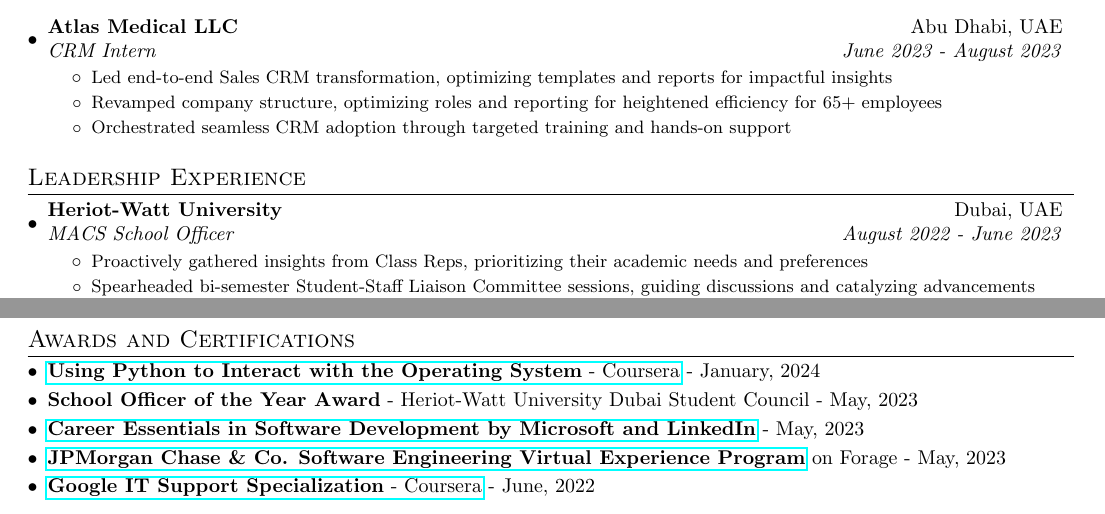
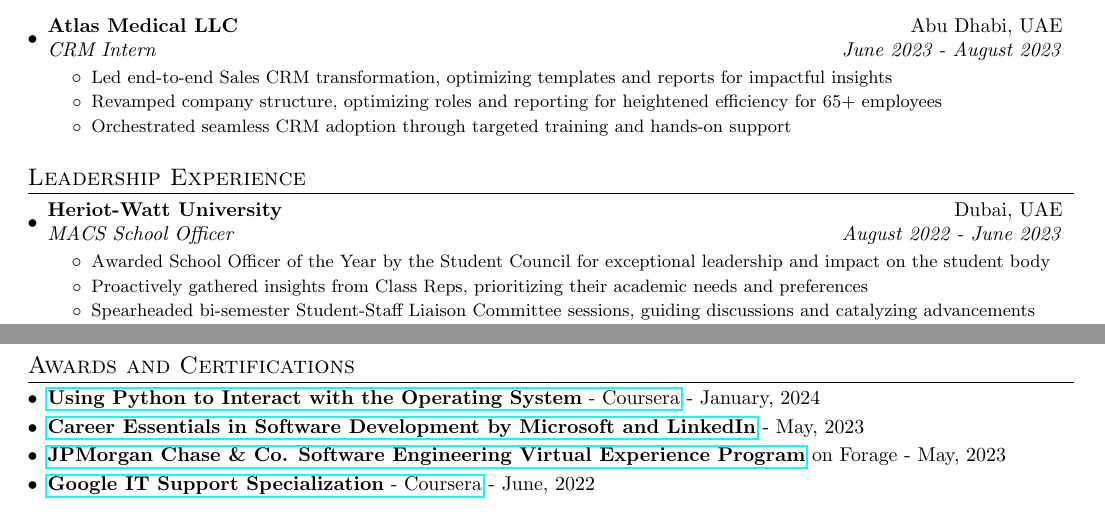
Before and after one commit to cr2007/CV, a LaTeX document (main.tex): two parts of page 1 of 2, joined at a grey line, cut so that both start at the same text. Compiled offline with pdfLaTeX.

Commit message:
Pushes School Officer award to the experience section

```diff
--- a/main.tex
+++ b/main.tex
@@ -140,6 +140,7 @@
 		\resumeItemListStart
 			% \resumeItemWithoutTitle{Supporting Class Reps and working with senior management in their department to solve issues}
 			% \resumeItemWithoutTitle{Practice Ownership by collaborating with senior management to resolve issues faced brought up by the Class Reps}
+			\resumeItemWithoutTitle{Awarded School Officer of the Year by the Student Council for exceptional leadership and impact on the student body}
 			\resumeItemWithoutTitle{Proactively gathered insights from Class Reps, prioritizing their academic needs and preferences}
 			% \resumeItemWithoutTitle{Gathering and learning feedback from students and Class Reps to enhance the quality of learning and teaching}
 			\resumeItemWithoutTitle{Spearheaded bi-semester Student-Staff Liaison Committee sessions, guiding discussions and catalyzing advancements}
@@ -209,8 +210,8 @@
 \begin{description}[font=$\bullet$]
 	\item {\href{https://coursera.org/verify/GV5ZH7QBJP83}{\textbf{Using Python to Interact with the Operating System} - Coursera} - January, 2024}
 	\vspace{-5pt}
-	\item {\textbf{School Officer of the Year Award} - Heriot-Watt University Dubai Student Council - May, 2023}
-	\vspace{-5pt}
+	% \item {\textbf{School Officer of the Year Award} - Heriot-Watt University Dubai Student Council - May, 2023}
+	% \vspace{-5pt}
 	\item {\href{https://www.linkedin.com/learning/certificates/89ecc674e4f0587a88390cc07ce509093d8b63cd8bcb02e3fd833e966bba7ea8}{\textbf{Career Essentials in Software Development by Microsoft and LinkedIn}} - May, 2023}
 	\vspace{-5pt}
 	\item {\href{https://forage-uploads-prod.s3.amazonaws.com/completion-certificates/J.P.%20Morgan/R5iK7HMxJGBgaSbvk_J.P.%20Morgan_v7jbBRBbdKKPXyREZ_1683882954578_completion_certificate.pdf}{\textbf{JPMorgan Chase \& Co. Software Engineering Virtual Experience Program}} on Forage - May, 2023}
```
